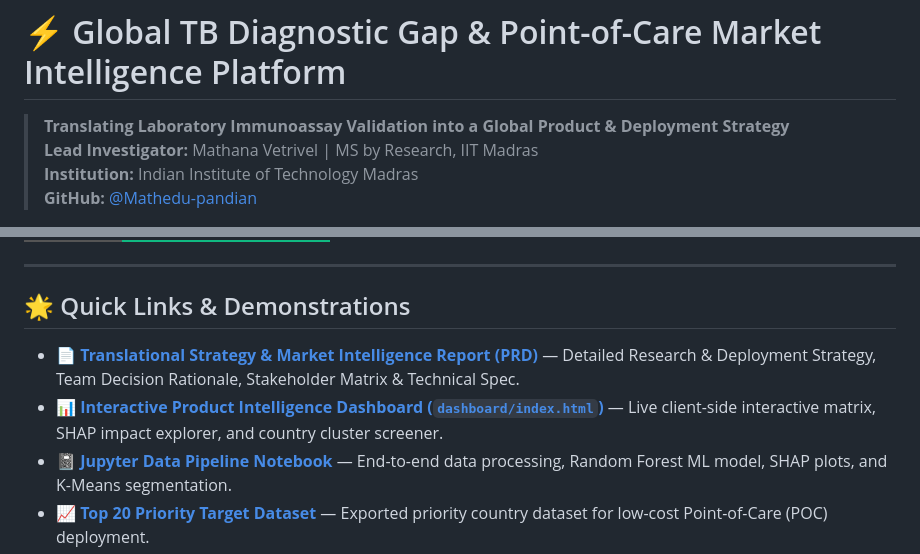
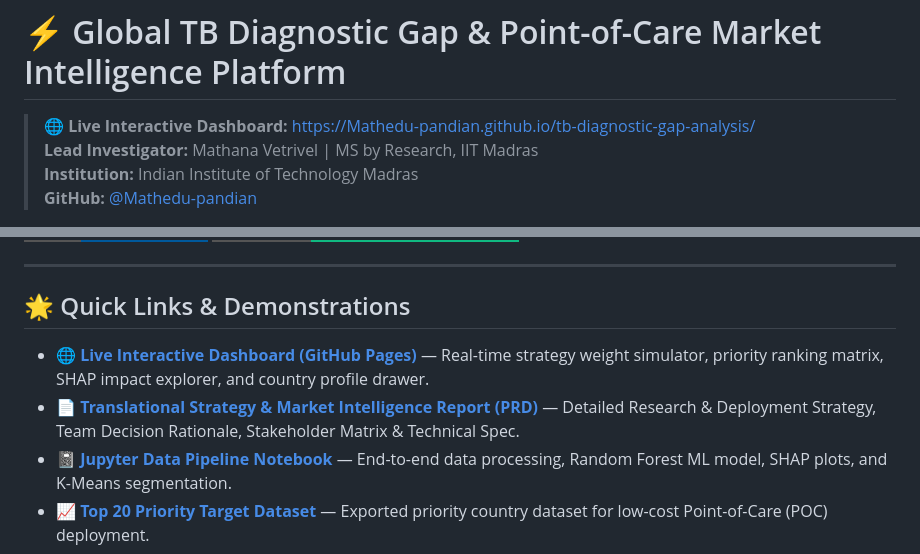
Before and after one commit to Mathedu-pandian/tb-diagnostic-gap-analysis, a Markdown page: README.md, 2 parts joined by grey strips. Rendered like a GitHub page; badges without logos.

Commit message:
docs: feature live interactive dashboard URL prominently at top of all documentation

```diff
--- a/README.md
+++ b/README.md
@@ -1,6 +1,6 @@
 # ⚡ Global TB Diagnostic Gap & Point-of-Care Market Intelligence Platform
 
-> **Translating Laboratory Immunoassay Validation into a Global Product & Deployment Strategy**
+> 🌐 **Live Interactive Dashboard:** [https://Mathedu-pandian.github.io/tb-diagnostic-gap-analysis/](https://Mathedu-pandian.github.io/tb-diagnostic-gap-analysis/)
 > **Lead Investigator:** Mathana Vetrivel | MS by Research, IIT Madras
 > **Institution:** Indian Institute of Technology Madras
 > **GitHub:** [@Mathedu-pandian](https://github.com/Mathedu-pandian)
@@ -14,8 +15,8 @@
 
 ## 🌟 Quick Links & Demonstrations
 
+- 🌐 **[Live Interactive Dashboard (GitHub Pages)](https://Mathedu-pandian.github.io/tb-diagnostic-gap-analysis/)** — Real-time strategy weight simulator, priority ranking matrix, SHAP impact explorer, and country profile drawer.
 - 📄 **[Translational Strategy & Market Intelligence Report (PRD)](PRODUCT_CASE_STUDY.md)** — Detailed Research & Deployment Strategy, Team Decision Rationale, Stakeholder Matrix & Technical Spec.
-- 📊 **[Interactive Product Intelligence Dashboard (`dashboard/index.html`)](dashboard/index.html)** — Live client-side interactive matrix, SHAP impact explorer, and country cluster screener.
 - 📓 **[Jupyter Data Pipeline Notebook](notebooks/TB_Diagnostic_Gap_Analysis.ipynb)** — End-to-end data processing, Random Forest ML model, SHAP plots, and K-Means segmentation.
 - 📈 **[Top 20 Priority Target Dataset](outputs/tb_top20_lfa_targets.csv)** — Exported priority country dataset for low-cost Point-of-Care (POC) deployment.
 
```
Also changed, not shown: other parts of README.md (+1 -0 lines), PRODUCT_CASE_STUDY.md (+1 -1 lines), STRATEGY_REPORT.md (+1 -1 lines).
